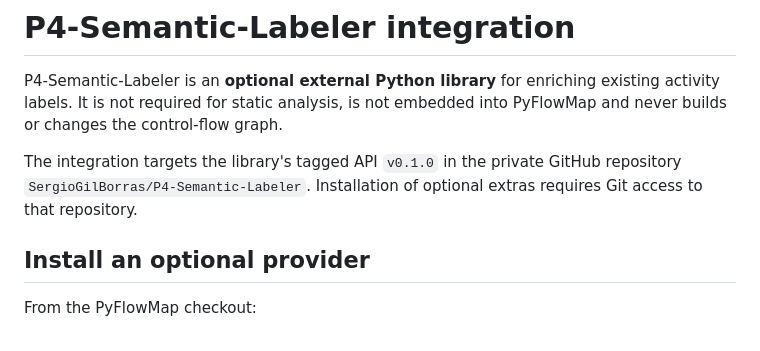
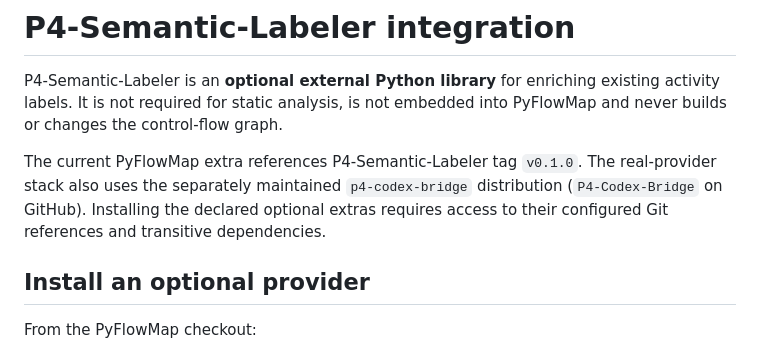
Before and after one commit to SergioGilBorras/PyFlowMap, a Markdown page: docs/p4-semantic-labeler-integration.md, the part around the change. Rendered like a GitHub page.

Commit message:
docs: reconcile current user guides and optional package names

```diff
--- a/docs/p4-semantic-labeler-integration.md
+++ b/docs/p4-semantic-labeler-integration.md
@@ -4,9 +4,11 @@ P4-Semantic-Labeler is an **optional external Python library** for enriching
 existing activity labels. It is not required for static analysis, is not
 embedded into PyFlowMap and never builds or changes the control-flow graph.
 
-The integration targets the library's tagged API `v0.1.0` in the private
-GitHub repository `SergioGilBorras/P4-Semantic-Labeler`. Installation of
-optional extras requires Git access to that repository.
+The current PyFlowMap extra references P4-Semantic-Labeler tag `v0.1.0`.
+The real-provider stack also uses the separately maintained
+`p4-codex-bridge` distribution (`P4-Codex-Bridge` on GitHub).
+Installing the declared optional extras requires access to their configured
+Git references and transitive dependencies.
 
 ## Install an optional provider
 
```
